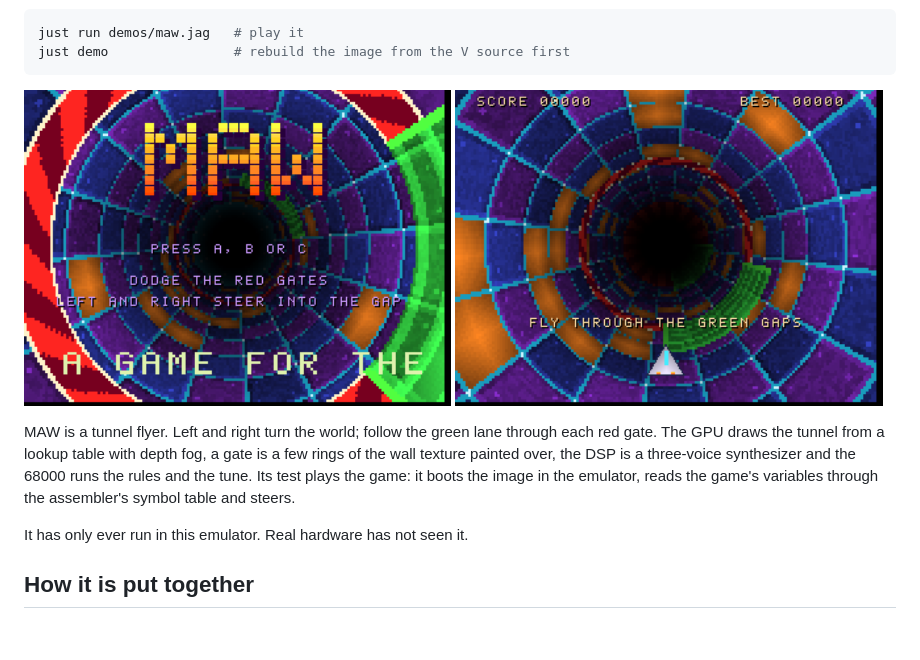
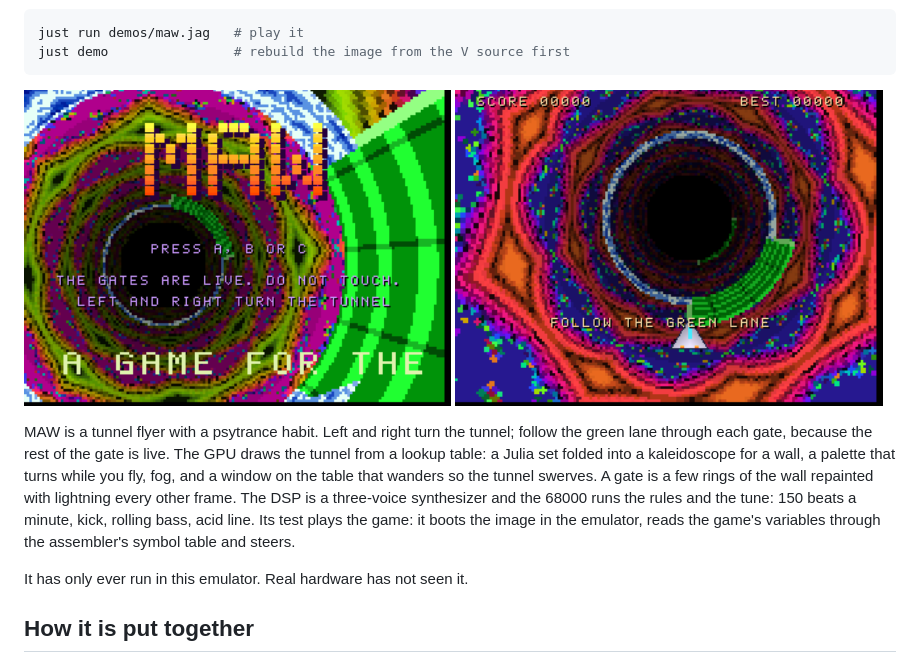
Before and after one commit to HelgeSverre/jaguar, a Markdown page: README.md, the part around one of its changes. GitHub-like rendering; pictures changed too: docs/screenshots/maw-play.png, docs/screenshots/maw-title.png; blank space fills up the shorter version.

```diff
--- a/README.md
+++ b/README.md
@@ -173,6 +173,6 @@ just demo                # rebuild the image from the V source first
 </p>
 
-MAW is a tunnel flyer. Left and right turn the world; follow the green lane through each red gate. The GPU draws the tunnel from a lookup table with depth fog, a gate is a few rings of the wall texture painted over, the DSP is a three-voice synthesizer and the 68000 runs the rules and the tune. Its test plays the game: it boots the image in the emulator, reads the game's variables through the assembler's symbol table and steers.
+MAW is a tunnel flyer with a psytrance habit. Left and right turn the tunnel; follow the green lane through each gate, because the rest of the gate is live. The GPU draws the tunnel from a lookup table: a Julia set folded into a kaleidoscope for a wall, a palette that turns while you fly, fog, and a window on the table that wanders so the tunnel swerves. A gate is a few rings of the wall repainted with lightning every other frame. The DSP is a three-voice synthesizer and the 68000 runs the rules and the tune: 150 beats a minute, kick, rolling bass, acid line. Its test plays the game: it boots the image in the emulator, reads the game's variables through the assembler's symbol table and steers.
 
 It has only ever run in this emulator. Real hardware has not seen it.
 
```
Also changed, not shown: other parts of README.md (+2 -2 lines), 6 other files.
